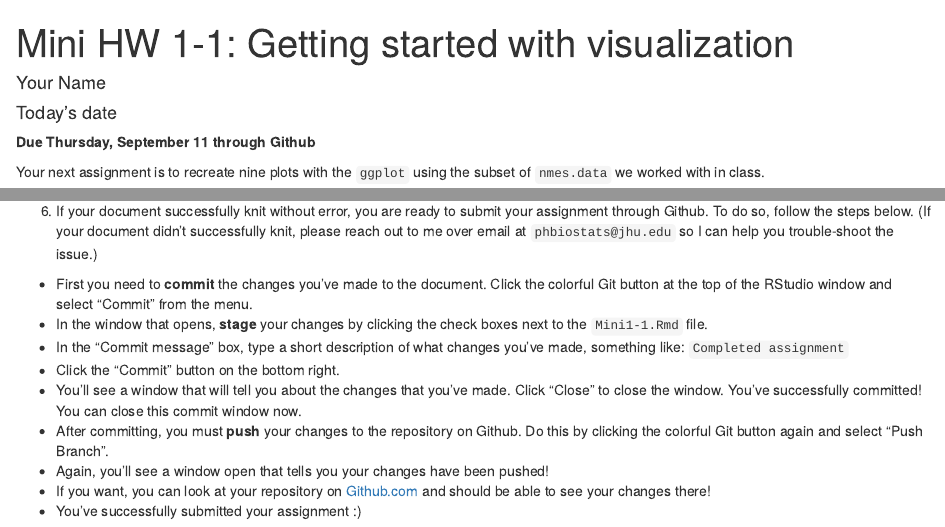
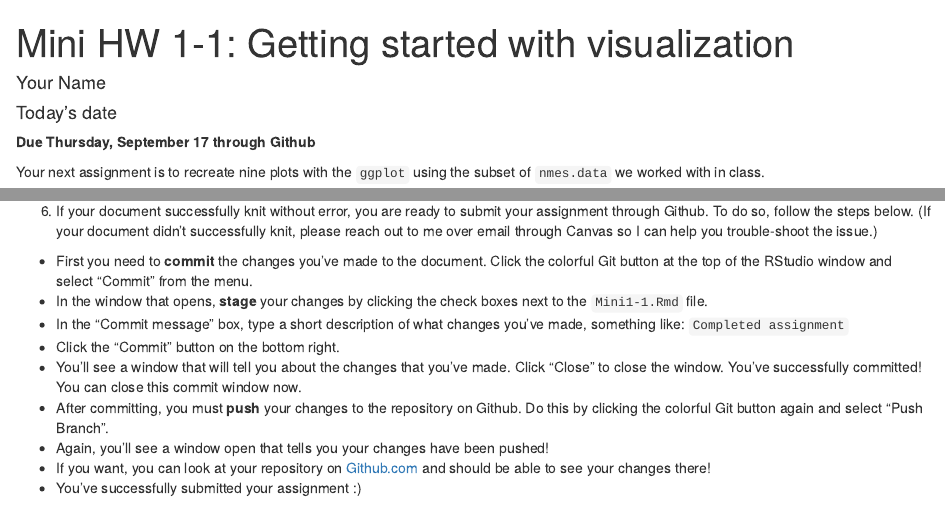
Before and after one commit to intro-R-public-health-master/mini-assignment-1-1, an R Markdown document (Mini1-1.Rmd): the page in a window 1100 px wide, from its top, and a second part further down, joined at a grey line. Rendered offline with R 4.5, knitr and Pandoc, with nearby package versions.

Commit message:
Updated for 2026

````diff
--- a/Mini1-1.Rmd
+++ b/Mini1-1.Rmd
@@ -9,7 +9,7 @@ output: html_document
 knitr::opts_chunk$set(echo = TRUE)
 ```
 
-**Due Thursday, September 11 through Github**
+**Due Thursday, September 17 through Github**
 
 Your next assignment is to recreate nine plots with the `ggplot` using the subset of `nmes.data` we worked with in class.
 
@@ -79,7 +79,7 @@ I. For this one, you may want to check out the [Data Visualization Cheatsheet](h
 
 5. Now knit the file again and be sure it generates a new document with all of your reproduced plots.
 
-6. If your document successfully knit without error, you are ready to submit your assignment through Github.  To do so, follow the steps below.  (If your document didn't successfully knit, please reach out to me over email at `phbiostats@jhu.edu` so I can help you trouble-shoot the issue.)
+6. If your document successfully knit without error, you are ready to submit your assignment through Github.  To do so, follow the steps below.  (If your document didn't successfully knit, please reach out to me over email through Canvas so I can help you trouble-shoot the issue.)
 
 * First you need to **commit** the changes you've made to the document.  Click the colorful Git button at the top of the RStudio window and select "Commit" from the menu.
 * In the window that opens, **stage** your changes by clicking the check boxes next to the `Mini1-1.Rmd` file.
````
